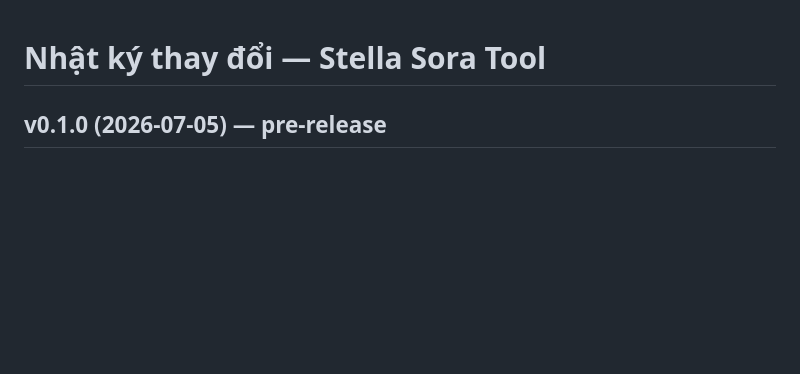
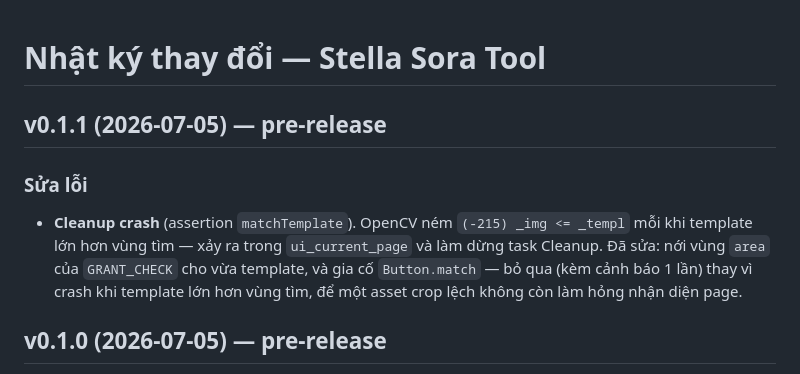
Before and after one commit to lamtehe7-hash/stella-sora-tool, a Markdown page: CHANGELOG_VN.md, the part around the change. Rendered like a GitHub page; blank space fills up the shorter version.

```diff
--- a/CHANGELOG_VN.md
+++ b/CHANGELOG_VN.md
@@ -1,4 +1,12 @@
 # Nhật ký thay đổi — Stella Sora Tool
+
+## v0.1.1 (2026-07-05) — pre-release
+
+### Sửa lỗi
+- **Cleanup crash** (assertion `matchTemplate`). OpenCV ném `(-215) _img <= _templ` mỗi khi template
+  lớn hơn vùng tìm — xảy ra trong `ui_current_page` và làm dừng task Cleanup. Đã sửa: nới vùng `area`
+  của `GRANT_CHECK` cho vừa template, và gia cố `Button.match` — bỏ qua (kèm cảnh báo 1 lần) thay vì
+  crash khi template lớn hơn vùng tìm, để một asset crop lệch không còn làm hỏng nhận diện page.
 
 ## v0.1.0 (2026-07-05) — pre-release
 
```
Also changed, not shown: CHANGELOG_EN.md (+9 -0 lines).
